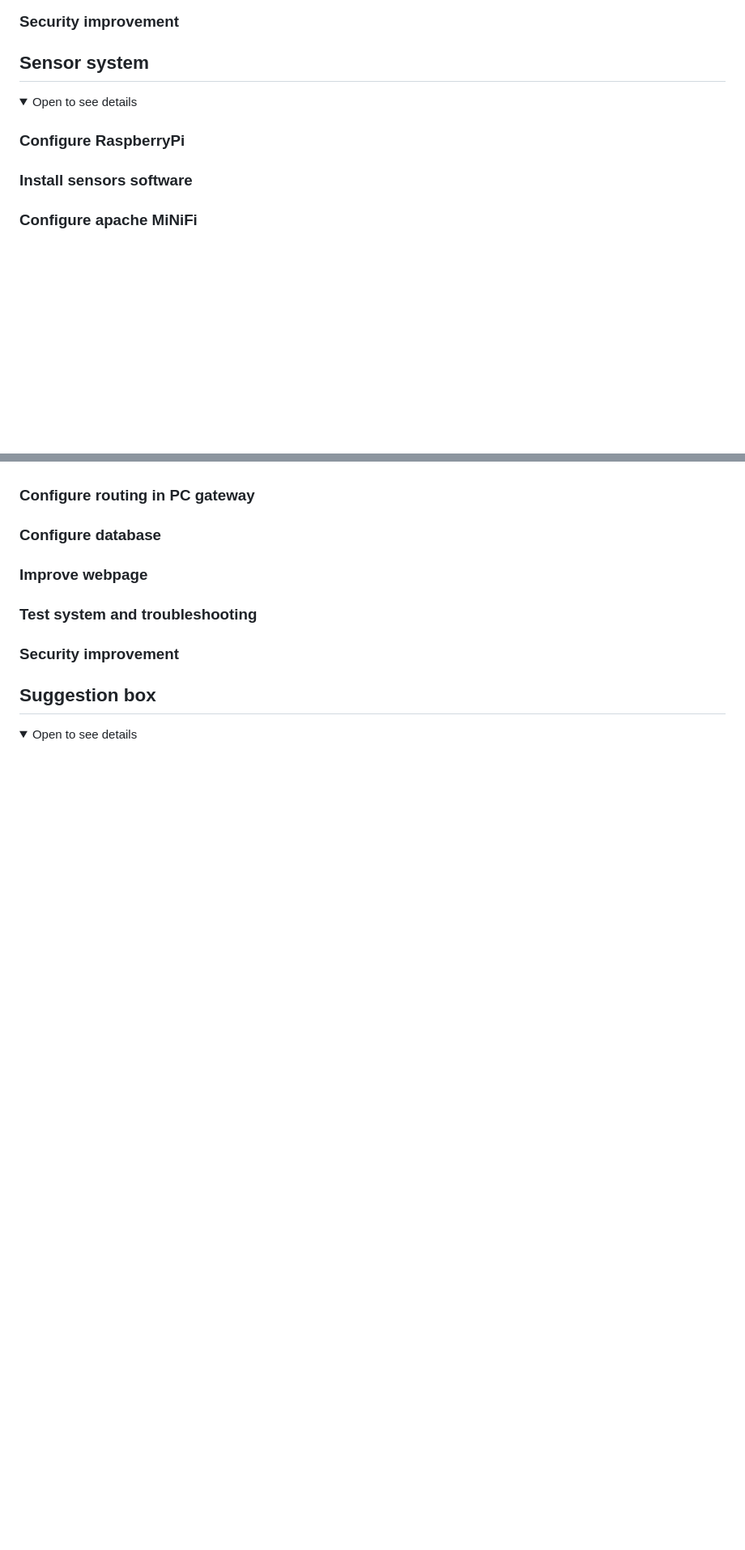
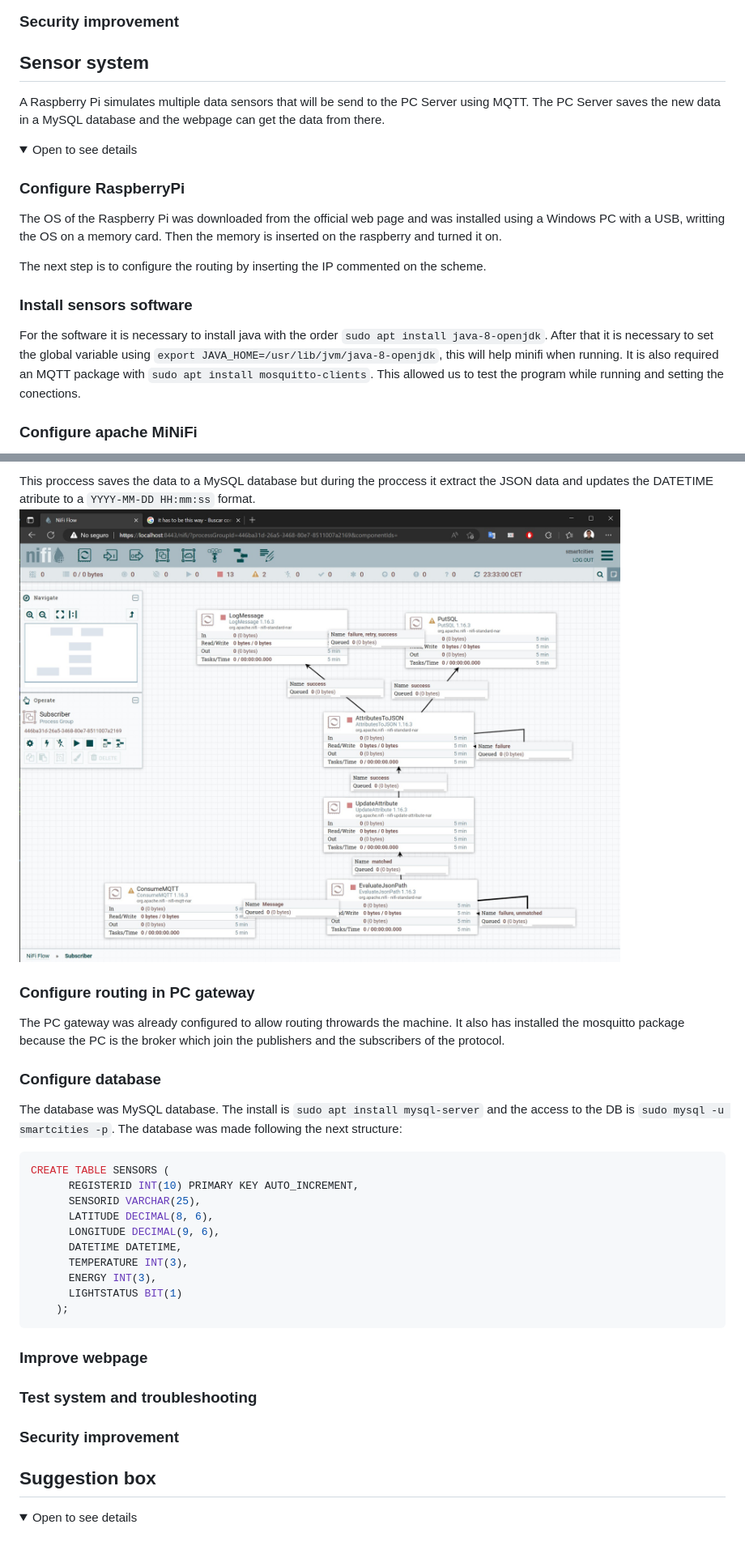
Before and after one commit to bsunsundegi/Smart-cities, a Markdown page: README.md, 2 parts joined by grey strips. Shown: that part at 81% size. Drawn GitHub-style; pictures changed too: img/nifi_subscriber.jpg (added); folded sections open; blank space fills up the shorter version.

Commit message:
README.md Rapsberry Pi writting

````diff
--- a/README.md
+++ b/README.md
@@ -210,9 +214,17 @@ When connecting the Raspberry Pi to a PC monitor, it did not work using display
 </details>
 
 ## Sensor system
+A Raspberry Pi simulates multiple data sensors that will be send to the PC Server using MQTT. The PC Server saves the new data in a MySQL database and the webpage can get the data from there.
 <details>
 <summary>Open to see details</summary>
 
 ### Configure RaspberryPi
+The OS of the Raspberry Pi was downloaded from the official web page and was installed using a Windows PC with a USB, writting the OS on a memory card. Then the memory is inserted on the raspberry and turned it on.
+
+The next step is to configure the routing by inserting the IP commented on the scheme.
+
 ### Install sensors software
+For the software it is necessary to install java with the order `sudo apt install java-8-openjdk`. After that it is necessary to set the global variable using `export JAVA_HOME=/usr/lib/jvm/java-8-openjdk`, this will help minifi when running.
+It is also required an MQTT package with `sudo apt install mosquitto-clients`. This allowed us to test the program while running and setting the conections.
+
 ### Configure apache MiNiFi
@@ -219,7 +245,30 @@ When connecting the Raspberry Pi to a PC monitor, it did not work using display
+This proccess saves the data to a MySQL database but during the proccess it extract the JSON data and updates the DATETIME atribute to a `YYYY-MM-DD HH:mm:ss` format.
+![Subscriber](img/nifi_subscriber.jpg)
+
 ### Configure routing in PC gateway
+
+The PC gateway was already configured to allow routing throwards the machine. It also has installed the mosquitto package because the PC is the broker which join the publishers and the subscribers of the protocol.
+
 ### Configure database
+The database was MySQL database. The install is `sudo apt install mysql-server` and the access to the DB is `sudo mysql -u smartcities -p`.
+The database was made following the next structure:
+```sql
+CREATE TABLE SENSORS (
+      REGISTERID INT(10) PRIMARY KEY AUTO_INCREMENT,
+      SENSORID VARCHAR(25),
+      LATITUDE DECIMAL(8, 6),
+      LONGITUDE DECIMAL(9, 6),
+      DATETIME DATETIME,
+      TEMPERATURE INT(3),
+      ENERGY INT(3),
+      LIGHTSTATUS BIT(1)
+    );
+```
+
 ### Improve webpage
+
 ### Test system and troubleshooting
+
 ### Security improvement
 
 </details>
````
Also changed, not shown: other parts of README.md (+49 -31 lines), img/nifi_publishers.jpg (added), img/nifi_publishers2.jpg (added).
